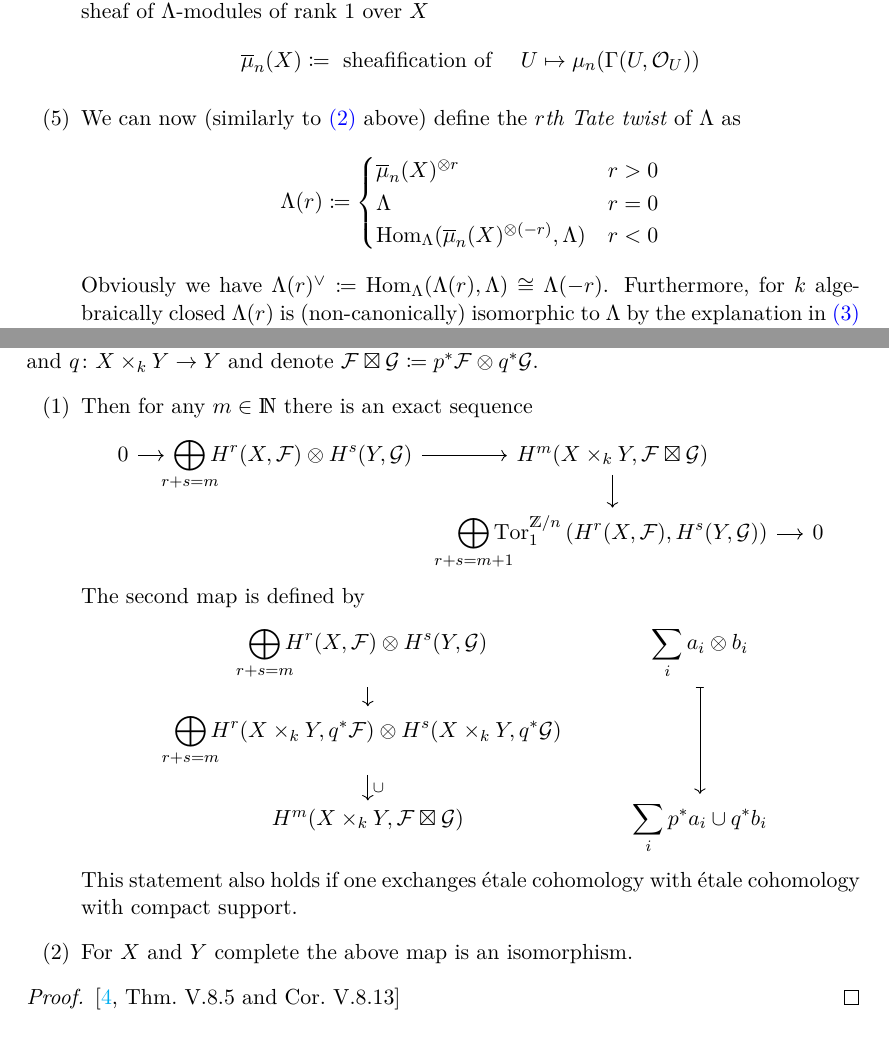
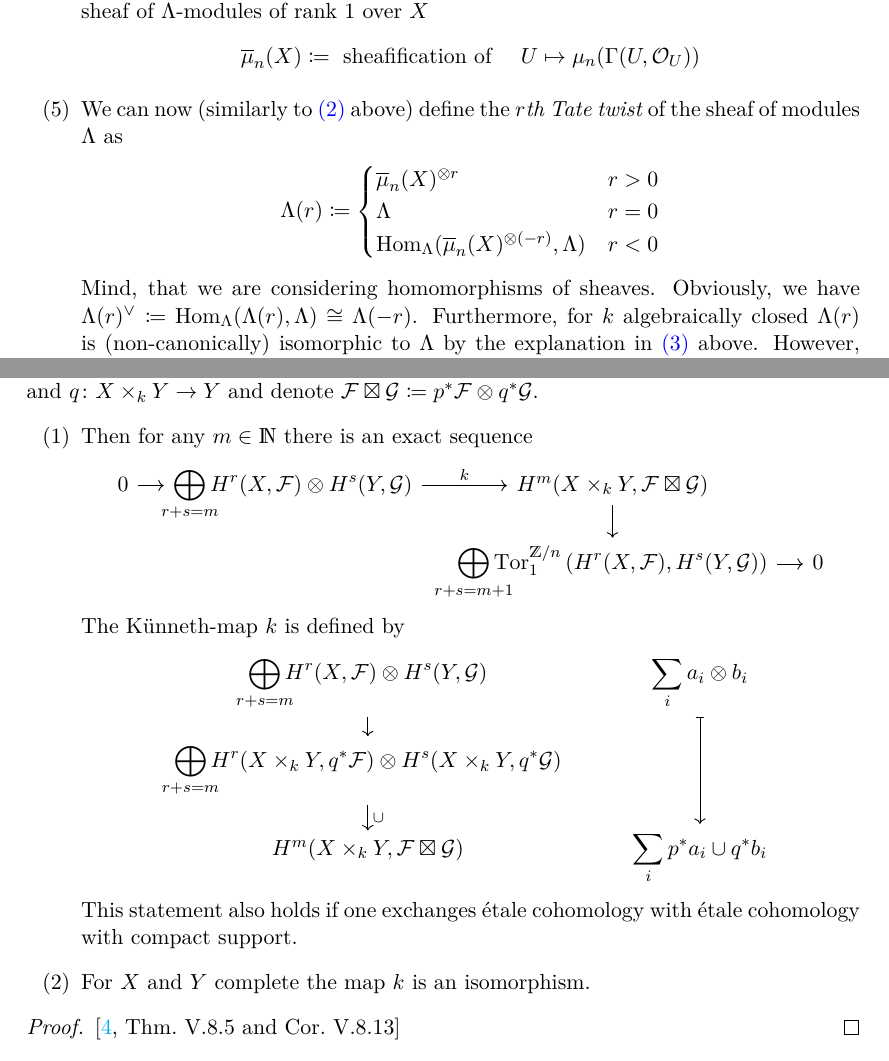
Before and after one commit to gesina/lefschetz_fixed-point_formula, a LaTeX document (lefschetz_formula.tex): two parts of pages 6 and 7 of 15, joined at a grey line, cut so that both start at the same text. Compiled offline with XeLaTeX.

Commit message:
review corrections

```diff
--- a/lefschetz_formula.tex
+++ b/lefschetz_formula.tex
@@ -408,7 +408,7 @@ cohomology groups by choosing appropriate coefficients.
     \end{gather*}
   \item\label{def:tatetwist}
     We can now (similarly to \ref{def:moduletwists} above) define the
-    \emph{$r$th Tate twist} of $\Lambda$ as
+    \emph{$r$th Tate twist} of the sheaf of modules $\Lambda$ as
     \begin{align*}
       \Lambda(r) &\coloneqq \begin{cases}
         \overline\mu_n(X)^{\otimes r} &r>0\\
@@ -416,7 +416,8 @@ cohomology groups by choosing appropriate coefficients.
         \Hom_{\Lambda}(\overline\mu_n(X)^{\otimes (-r)},\Lambda) &r<0
       \end{cases}
     \end{align*}
-    Obviously we have
+    Mind, that we are considering homomorphisms of sheaves.
+    Obviously, we have
     $\Lambda(r)^\vee\coloneqq\Hom_\Lambda(\Lambda(r),\Lambda)\cong\Lambda(-r)$.
     Furthermore, for $k$ algebraically closed $\Lambda(r)$ is
     (non-canonically) isomorphic to $\Lambda$ by the explanation in
@@ -499,7 +500,7 @@ cohomology rings of each factor.
     \begin{center}
       \begin{tikzcd}[row sep=tiny, column sep=small]
         0 \rar
-        &\displaystyle\bigoplus_{\mathclap{r+s=m}}H^r(X,\F)\otimes H^s(Y,\G) \rar
+        &\displaystyle\bigoplus_{\mathclap{r+s=m}}H^r(X,\F)\otimes H^s(Y,\G) \arrow[r, "k"]
         &H^m(X\times_k Y,\F\boxtimes\G) \dar\\
         &&\displaystyle\bigoplus_{\mathclap{r+s=m+1}}\Tor_1^{\Zmod{n}}\left(
           H^r(X,\F), H^s(Y,\G)
@@ -507,7 +508,7 @@ cohomology rings of each factor.
         &0
       \end{tikzcd}
     \end{center}
-    The second map is defined by
+    The Künneth-map $k$ is defined by
     \begin{center}
       \begin{tikzcd}[row sep=small]
         \displaystyle\bigoplus_{\mathclap{r+s=m}}
@@ -524,7 +525,7 @@ cohomology rings of each factor.
     \end{center}
     This statement also holds if one exchanges étale cohomology with
     étale cohomology with compact support.
-  \item For $X$ and $Y$ complete the above map is an isomorphism.
+  \item For $X$ and $Y$ complete the map $k$ is an isomorphism.
   \end{enumerate}
   \begin{proof}\cite[][Thm.~V.8.5 and Cor.~V.8.13]{milnebook}\end{proof}
 \end{Thm}
```
Also changed, not shown: lefschetz_formula.tex (7 more changed lines).
